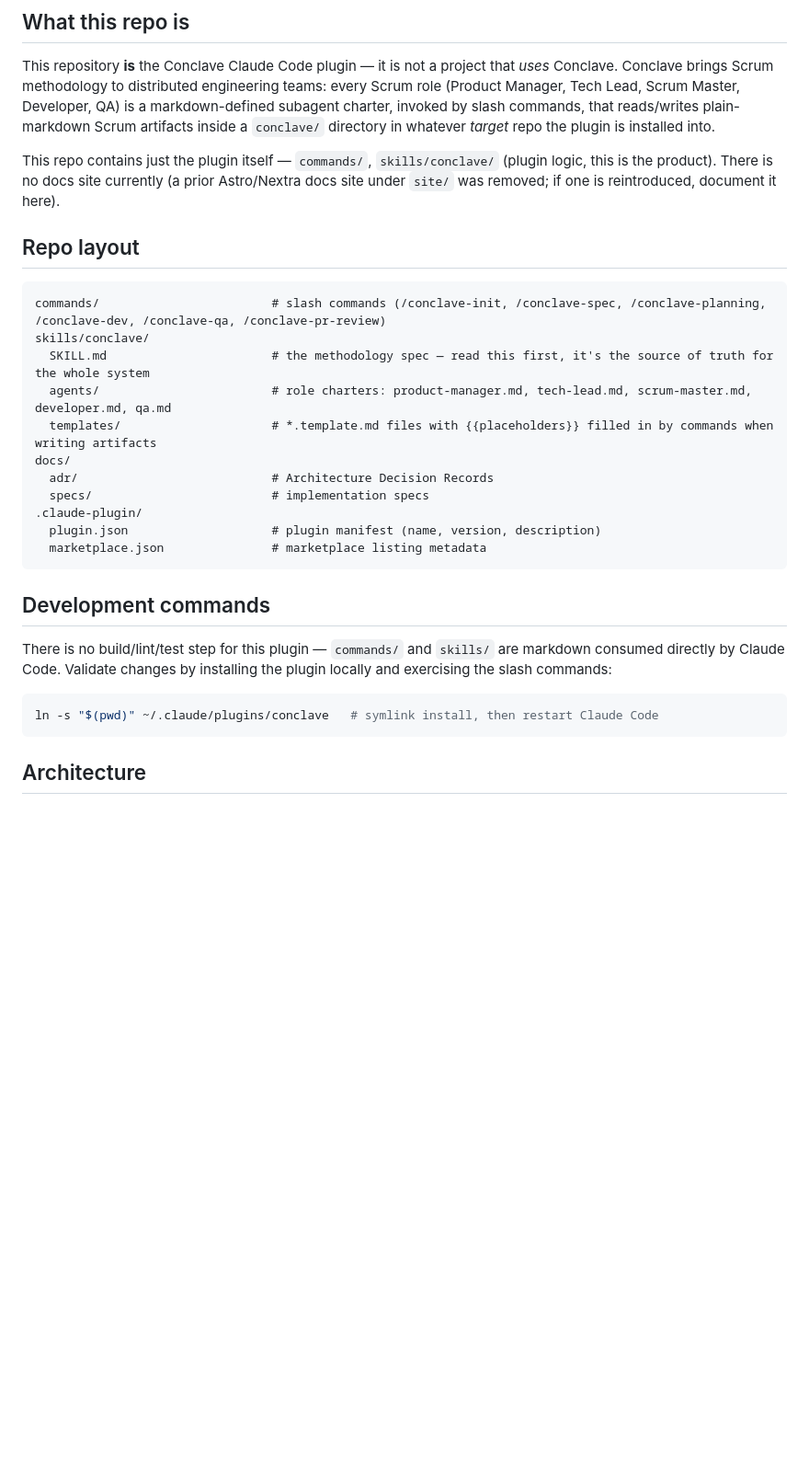
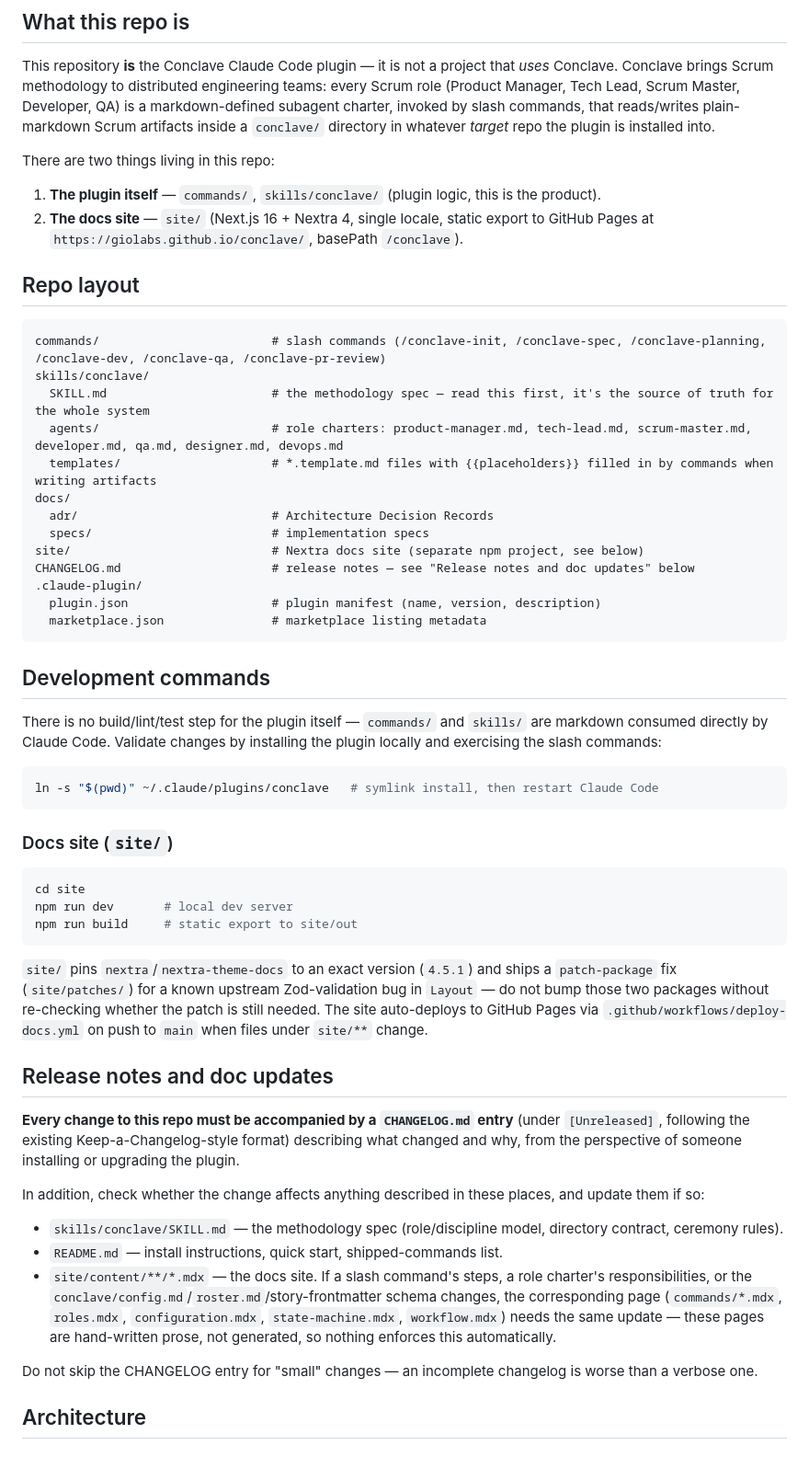
Before and after one commit to giolabs/conclave, a Markdown page: CLAUDE.md, the part around the change. Shown at 92% size. Drawn GitHub-style; blank space fills up the shorter version.

````diff
--- a/CLAUDE.md
+++ b/CLAUDE.md
@@ -6,7 +6,9 @@ This file provides guidance to Claude Code (claude.ai/code) when working with co
 
 This repository **is** the Conclave Claude Code plugin — it is not a project that *uses* Conclave. Conclave brings Scrum methodology to distributed engineering teams: every Scrum role (Product Manager, Tech Lead, Scrum Master, Developer, QA) is a markdown-defined subagent charter, invoked by slash commands, that reads/writes plain-markdown Scrum artifacts inside a `conclave/` directory in whatever *target* repo the plugin is installed into.
 
-This repo contains just the plugin itself — `commands/`, `skills/conclave/` (plugin logic, this is the product). There is no docs site currently (a prior Astro/Nextra docs site under `site/` was removed; if one is reintroduced, document it here).
+There are two things living in this repo:
+1. **The plugin itself** — `commands/`, `skills/conclave/` (plugin logic, this is the product).
+2. **The docs site** — `site/` (Next.js 16 + Nextra 4, single locale, static export to GitHub Pages at `https://giolabs.github.io/conclave/`, basePath `/conclave`).
 
 ## Repo layout
 
@@ -14,11 +16,13 @@ This repo contains just the plugin itself — `commands/`, `skills/conclave/` (p
 commands/                        # slash commands (/conclave-init, /conclave-spec, /conclave-planning, /conclave-dev, /conclave-qa, /conclave-pr-review)
 skills/conclave/
   SKILL.md                       # the methodology spec — read this first, it's the source of truth for the whole system
-  agents/                        # role charters: product-manager.md, tech-lead.md, scrum-master.md, developer.md, qa.md
+  agents/                        # role charters: product-manager.md, tech-lead.md, scrum-master.md, developer.md, qa.md, designer.md, devops.md
   templates/                     # *.template.md files with {{placeholders}} filled in by commands when writing artifacts
 docs/
   adr/                           # Architecture Decision Records
   specs/                         # implementation specs
+site/                            # Nextra docs site (separate npm project, see below)
+CHANGELOG.md                     # release notes — see "Release notes and doc updates" below
 .claude-plugin/
   plugin.json                    # plugin manifest (name, version, description)
   marketplace.json               # marketplace listing metadata
@@ -26,11 +30,32 @@ docs/
 
 ## Development commands
 
-There is no build/lint/test step for this plugin — `commands/` and `skills/` are markdown consumed directly by Claude Code. Validate changes by installing the plugin locally and exercising the slash commands:
+There is no build/lint/test step for the plugin itself — `commands/` and `skills/` are markdown consumed directly by Claude Code. Validate changes by installing the plugin locally and exercising the slash commands:
 
 ```bash
 ln -s "$(pwd)" ~/.claude/plugins/conclave   # symlink install, then restart Claude Code
 ```
+
+### Docs site (`site/`)
+
+```bash
+cd site
+npm run dev       # local dev server
+npm run build     # static export to site/out
+```
+
+`site/` pins `nextra`/`nextra-theme-docs` to an exact version (`4.5.1`) and ships a `patch-package` fix (`site/patches/`) for a known upstream Zod-validation bug in `Layout` — do not bump those two packages without re-checking whether the patch is still needed. The site auto-deploys to GitHub Pages via `.github/workflows/deploy-docs.yml` on push to `main` when files under `site/**` change.
+
+## Release notes and doc updates
+
+**Every change to this repo must be accompanied by a `CHANGELOG.md` entry** (under `[Unreleased]`, following the existing Keep-a-Changelog-style format) describing what changed and why, from the perspective of someone installing or upgrading the plugin.
+
+In addition, check whether the change affects anything described in these places, and update them if so:
+- `skills/conclave/SKILL.md` — the methodology spec (role/discipline model, directory contract, ceremony rules).
+- `README.md` — install instructions, quick start, shipped-commands list.
+- `site/content/**/*.mdx` — the docs site. If a slash command's steps, a role charter's responsibilities, or the `conclave/config.md`/`roster.md`/story-frontmatter schema changes, the corresponding page (`commands/*.mdx`, `roles.mdx`, `configuration.mdx`, `state-machine.mdx`, `workflow.mdx`) needs the same update — these pages are hand-written prose, not generated, so nothing enforces this automatically.
+
+Do not skip the CHANGELOG entry for "small" changes — an incomplete changelog is worse than a verbose one.
 
 ## Architecture
 
````
Also changed, not shown: CHANGELOG.md (added, +25 -0 lines).
